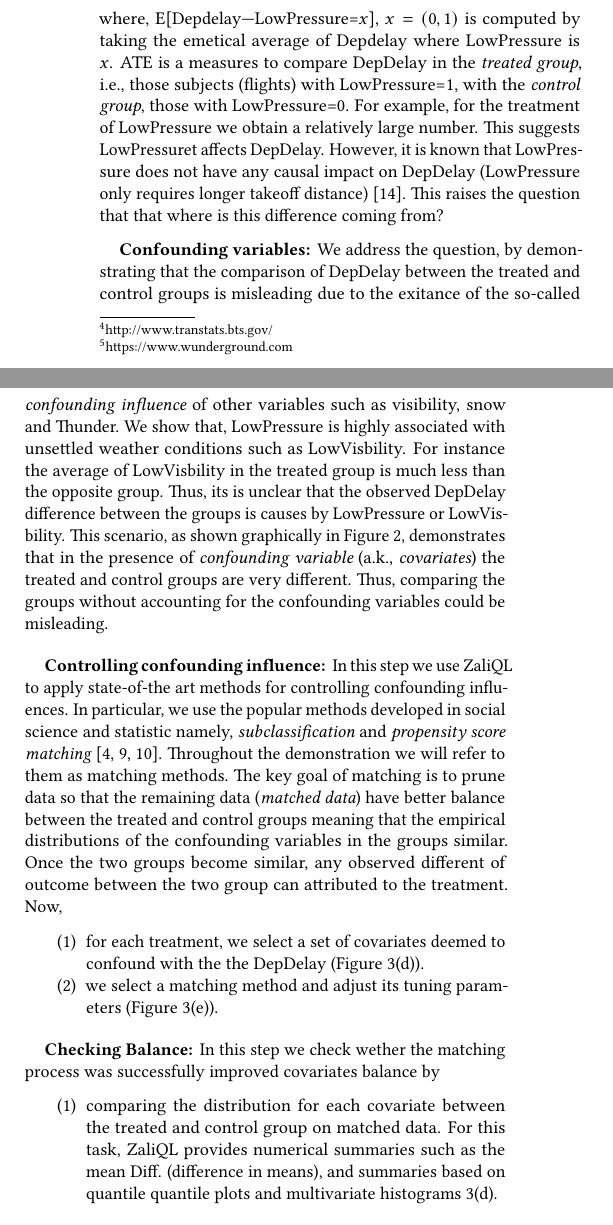
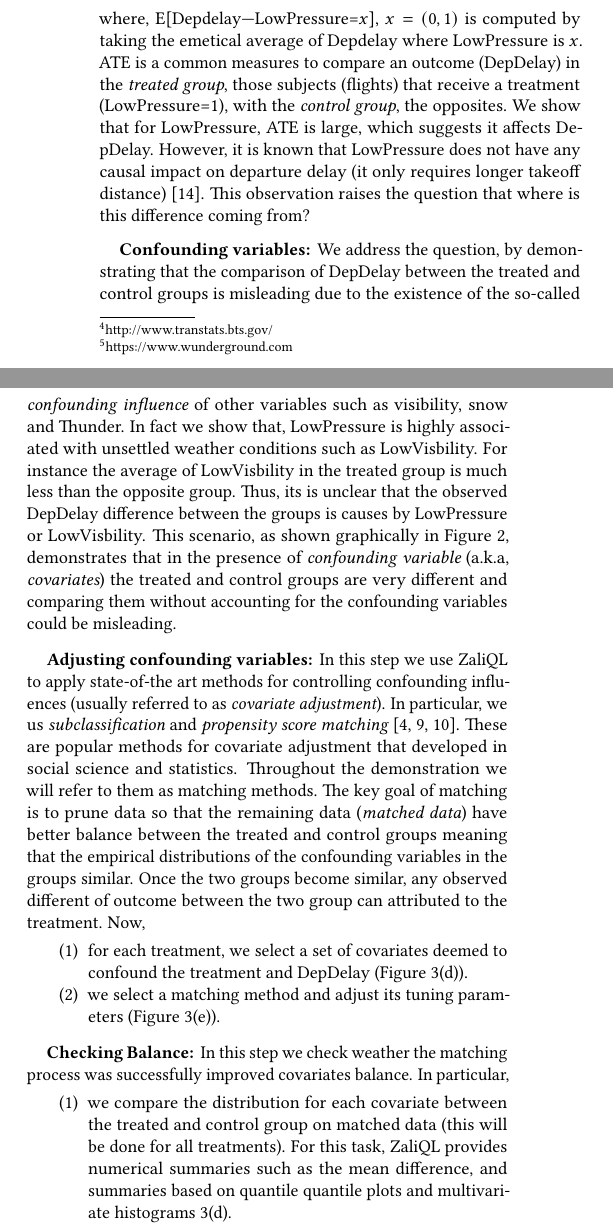
Before and after one commit to CoreyCole/zaliql, a LaTeX paper (paper_sigmod17_demo/paper/paper.tex, which reads paper_sigmod17_demo/paper/details.tex): two parts of the columns of page 2 of 5, joined at a grey line, cut so that both start at the same text. Compiled offline with pdfLaTeX.

Commit message:
polished

```diff
--- a/paper_sigmod17_demo/paper/details.tex
+++ b/paper_sigmod17_demo/paper/details.tex
@@ -171,33 +171,35 @@ Tempm< 0$) and input SQL for custom discretization methods.}
 \end{enumerate}
 
 
- \paragraph{ \bf Computing ATE}: For each treatment, say LowPressure, \GSQL\ computes {\em average treatment effect (ATE)} as $$E[\text{Depdelay}|\text{LowPressure}=1] - E[\text{Depdelay}|\text{LowPressure}=0],$$
-  where, E[\text{Depdelay}|\text{LowPressure}=$x$], $x=(0,1)$ is computed by taking the emetical average of  Depdelay where LowPressure is  $x$. ATE is a measures to compare DepDelay in the {\em treated group}, i.e., those subjects (flights) with LowPressure=1, with the {\em control group}, those with LowPressure=0.
- For example, for the treatment of LowPressure we obtain a relatively large number. This suggests  LowPressuret affects DepDelay. However, it is known that
-  LowPressure does not have any causal impact on DepDelay (LowPressure only requires longer takeoff distance) \cite{FAA08}. This raises the question that that where is this difference coming from?
+ \paragraph{ \bf Computing ATE}: For each treatment, say LowPressure, \GSQL\ computes {\em average treatment effect (ATE)} as $$E[\text{Depdelay}|\text{LowPressure}=1] - E[\text{Depdelay}|\text{LowPressure}=0]$$
+  where, E[\text{Depdelay}|\text{LowPressure}=$x$], $x=(0,1)$ is computed by taking the emetical average of  Depdelay where LowPressure is  $x$. ATE is a  common measures to compare an
+  outcome (DepDelay) in the {\em treated group},  those subjects (flights) that receive a treatment (LowPressure=1), with the {\em control group}, the opposites.
+We show that for LowPressure, ATE is large, which  suggests  it affects DepDelay. However, it is known that
+  LowPressure does not have any causal impact on departure delay (it only requires longer takeoff distance) \cite{FAA08}. This observation raises the question that  where is this difference coming from?
 
- \paragraph{\bf Confounding variables:} We address the question, by demonstrating that the comparison of DepDelay between the treated and control groups is misleading due to the exitance of the so-called {\em  confounding influence} of other variables such as visibility, snow and Thunder.  We show that, LowPressure is highly associated with unsettled weather conditions such as LowVisbility. For instance the average of LowVisbility in the treated group is much less than
-  the opposite group. Thus, its is unclear that the observed DepDelay difference between the groups is causes by LowPressure or LowVisbility. This scenario, as shown graphically in Figure \ref{fig:cv}, demonstrates that in the presence of {\em confounding variable} (a.k., {\em covariates}) the treated and control groups are very different. Thus, comparing the groups without accounting for the confounding variables could be misleading.
+ \paragraph{\bf Confounding variables:} We address the question, by demonstrating that the comparison of DepDelay between the treated and control groups is misleading due to the existence of the so-called {\em  confounding influence} of other variables such as visibility, snow and Thunder.  In fact we show that, LowPressure is highly associated with unsettled weather conditions such as LowVisbility. For instance the average of LowVisbility in the treated group is much less than
+  the opposite group. Thus, its is unclear that the observed DepDelay difference between the groups is causes by LowPressure or LowVisbility. This scenario, as shown graphically in Figure \ref{fig:cv}, demonstrates that in the presence of {\em confounding variable} (a.k.a, {\em covariates}) the treated and control groups are very different and comparing them without accounting for the confounding variables could be misleading.
 
 
- \paragraph{\bf Controlling confounding influence:}
-In this step we use \GSQL\ to apply state-of-the art methods for controlling confounding influences.
-In particular, we use the popular methods developed in social science and statistic namely,  {\em subclassification} and {\it propensity score matching} \cite{Rubin1983b,IacKinPor09,rosenbaum1984reducing}. Throughout the demonstration we will refer to them as matching methods.
+ \paragraph{\bf Adjusting confounding variables:}
+In this step we use \GSQL\ to apply state-of-the art methods for controlling confounding influences (usually referred to as {\em covariate adjustment}).
+In particular, we us {\em subclassification} and {\it propensity score matching} \cite{Rubin1983b,IacKinPor09,rosenbaum1984reducing}.
+These are popular methods for  covariate adjustment that developed in social science and statistics. Throughout the demonstration we will refer to them as matching methods.
 The key goal of matching is to prune data so that
 the remaining data ({\em matched data}) have better balance between the treated and control groups meaning that the empirical distributions of the confounding variables in the groups  similar.
 Once the two groups become similar, any observed different of outcome between the two group can attributed to the treatment. Now,
      \begin{enumerate}
-      \item for each treatment, we select a set of covariates deemed to confound with the the DepDelay (Figure \ref{fig:eteresult}(d)).
+      \item for each treatment, we select a set of covariates deemed to confound the treatment and DepDelay (Figure \ref{fig:eteresult}(d)).
       \item we select a matching method and adjust its tuning parameters (Figure \ref{fig:eteresult}(e)).
 \end{enumerate}
 
-\paragraph{\bf Checking Balance:}  In this step we check wether the matching process was successfully improved covariates balance by
+\paragraph{\bf Checking Balance:}  In this step we check weather the matching process was successfully improved covariates balance. In particular,
     \begin{enumerate}
-      \item comparing the distribution for each covariate between the treated and control group on matched data. For this task, \GSQL\  provides numerical summaries such as the mean Diff. (difference in means), and summaries based on quantile quantile plots and multivariate histograms \ref{fig:eteresult}(d).
+      \item  we compare the distribution for each covariate between the treated and control group on matched data (this will be done for all treatments). For this task, \GSQL\  provides numerical summaries such as the mean difference, and summaries based on quantile quantile plots and multivariate histograms \ref{fig:eteresult}(d).
 
-      \item We perform different matching methods with difference turning parameter to show these methods trade of balance and size of matched data to demonstrate the advantage and disadvantage of different methods.
+      \item  we perform different matching methods with difference turning parameter to show these methods trade of balance and size of matched data to demonstrate the advantage and disadvantage of different methods.
        \end{enumerate}
       The main objective of this step is to demonstrate the typical worlkflow of causal inference from observational data. As shown in Figure \ref{fig:flowchart} it consists of the iterative process of matching and balance checking. This highlights the demand for tools such as \GSQL\, which perform matching at scale.
 
-     \paragraph{\bf Answer to the causal questions:} In this step of the demonstration we answer the causal question created at the very fist step of the demonstration.
+     \paragraph{\bf Answer to the causal questions:} In this step  we answer the causal question created at the very fist step of the demonstration.
        \begin{enumerate}
@@ -208,3 +210,4 @@ Once the two groups become similar, any observed different of outcome between th
+    \item   we show that the results obtained by \GSQL are in accordance with
 FAA, \footnote{\url{https://www.faa.gov/}} which reported the following major weather-related
 causes:
 snowstorms,thunderstorm and wind at EWR; thunderstorm and fog at IAH;
```
Also changed, not shown: paper_sigmod17_demo/paper/details.tex (8 more changed lines).
